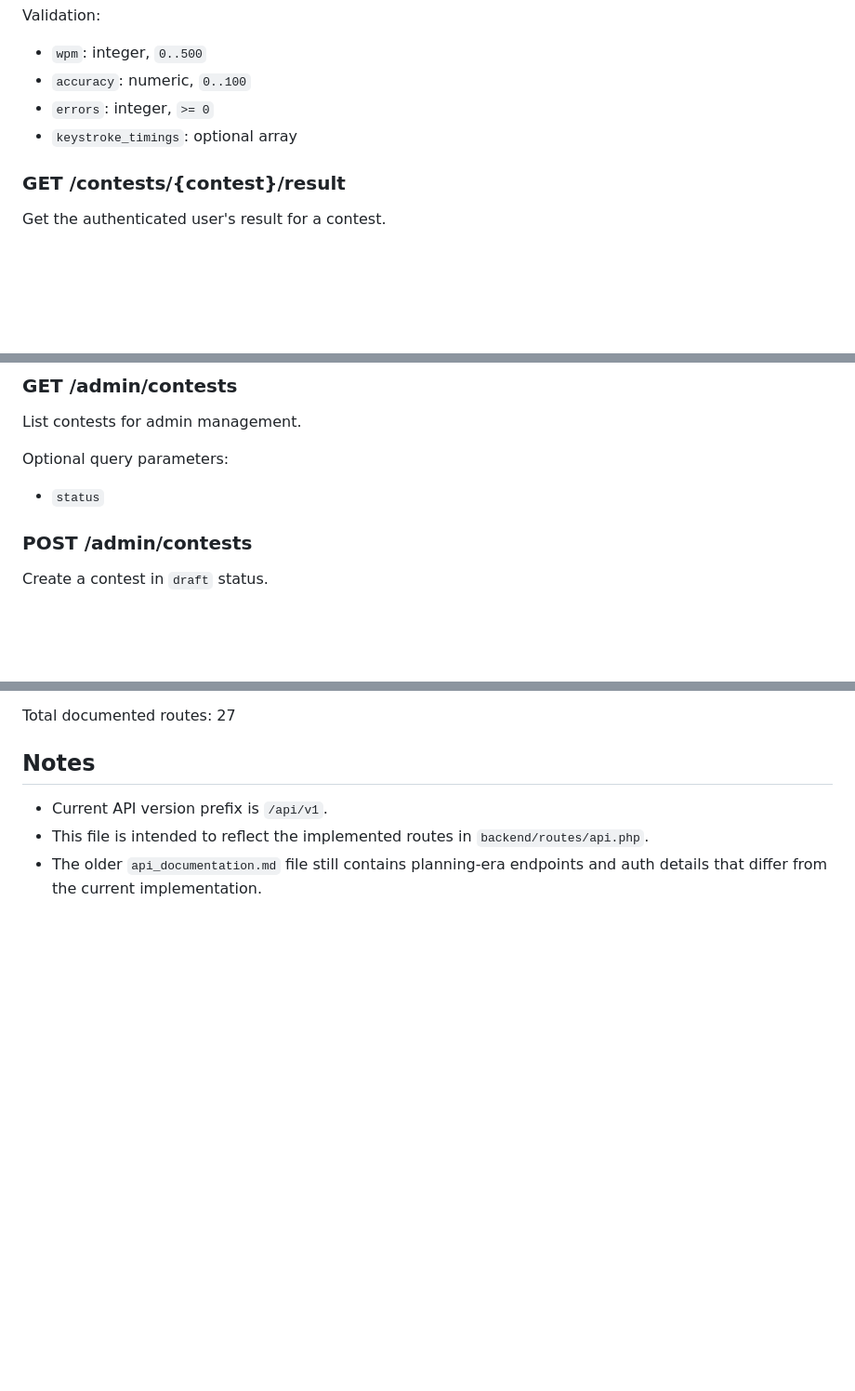
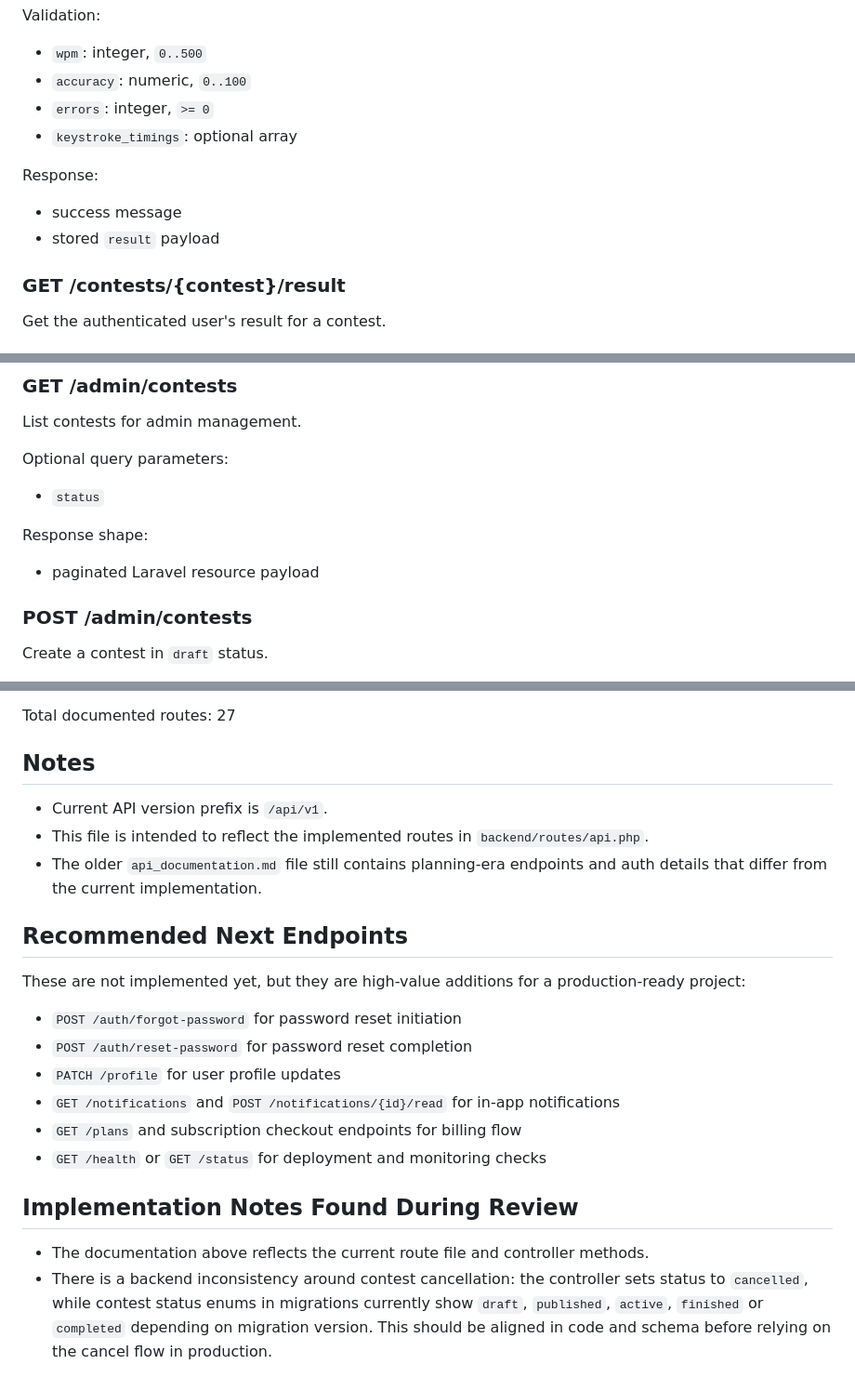
Before and after one commit to boniyeamincse/typingcontest, a Markdown page: docs/endpoint.md, 3 parts joined by grey strips. Shown at 93% size. GitHub-like rendering; blank space fills up the shorter version.

```diff
--- a/docs/endpoint.md
+++ b/docs/endpoint.md
@@ -186,6 +267,10 @@ Validation:
 - `errors`: integer, `>= 0`
 - `keystroke_timings`: optional array
 
+Response:
+- success message
+- stored `result` payload
+
 ### GET /contests/{contest}/result
 Get the authenticated user's result for a contest.
 
@@ -228,6 +314,9 @@ List contests for admin management.
 
 Optional query parameters:
 - `status`
+
+Response shape:
+- paginated Laravel resource payload
 
 ### POST /admin/contests
 Create a contest in `draft` status.
@@ -284,3 +380,19 @@ Total documented routes: 27
 - Current API version prefix is `/api/v1`.
 - This file is intended to reflect the implemented routes in `backend/routes/api.php`.
 - The older `api_documentation.md` file still contains planning-era endpoints and auth details that differ from the current implementation.
+
+## Recommended Next Endpoints
+
+These are not implemented yet, but they are high-value additions for a production-ready project:
+
+- `POST /auth/forgot-password` for password reset initiation
+- `POST /auth/reset-password` for password reset completion
+- `PATCH /profile` for user profile updates
+- `GET /notifications` and `POST /notifications/{id}/read` for in-app notifications
+- `GET /plans` and subscription checkout endpoints for billing flow
+- `GET /health` or `GET /status` for deployment and monitoring checks
+
+## Implementation Notes Found During Review
+
+- The documentation above reflects the current route file and controller methods.
+- There is a backend inconsistency around contest cancellation: the controller sets status to `cancelled`, while contest status enums in migrations currently show `draft`, `published`, `active`, `finished` or `completed` depending on migration version. This should be aligned in code and schema before relying on the cancel flow in production.
```
Also changed, not shown: other parts of docs/endpoint.md (+89 -0 lines).
